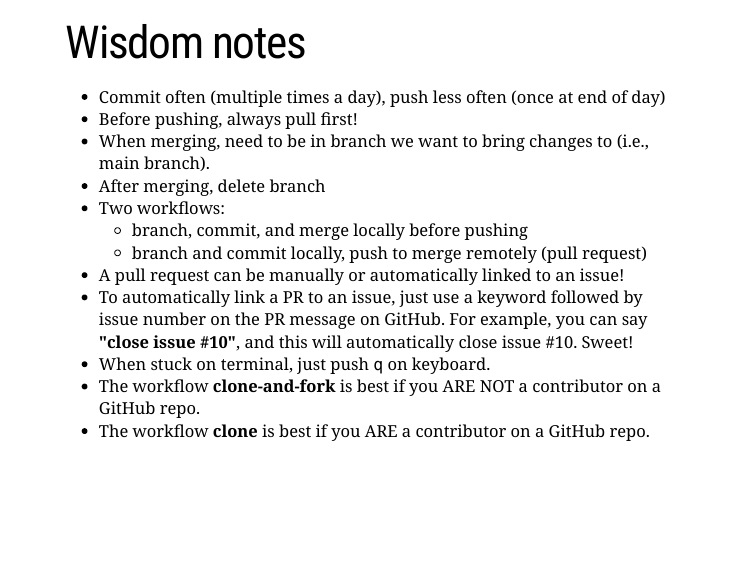
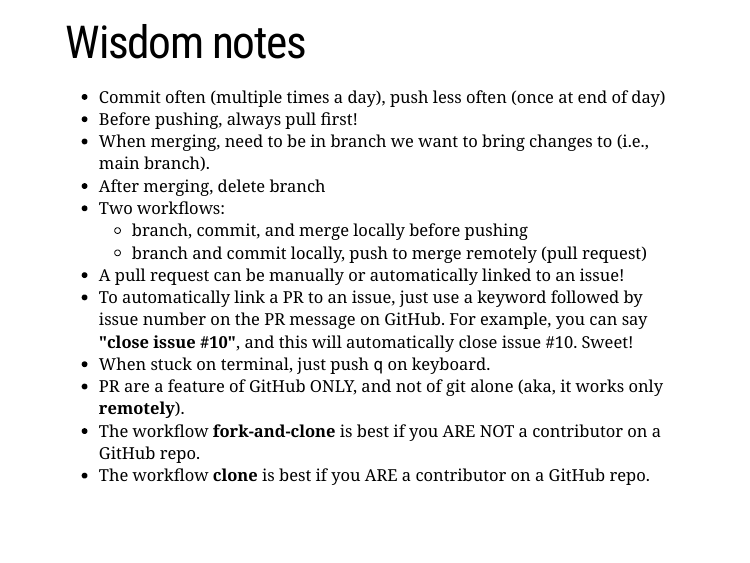
Before and after one commit to leombastos/LearningGitHub, an R Markdown document (slides/githelp.Rmd): page 6 of 8. The pictures show the slides in the output file slides/githelp.html that the author committed with the source; the slides are laid out offline by our stand-in for remark.js, each with all of its steps uncovered, in fonts that may differ from those the slides ask for, and without slide numbers, shadows or browser add-ons; a font, style sheet, LaTeX package, included part or bibliography that could not be used is replaced or left out; library style sheets and scripts come from the installed R packages.

Commit message:
edited slides

```diff
--- a/slides/githelp.Rmd
+++ b/slides/githelp.Rmd
@@ -143,8 +143,10 @@ We will be making extensive reference to the publication [Happy Git and GitHub f
 - A pull request can be manually or automatically linked to an issue!
 - To automatically link a PR to an issue, just use a keyword followed by issue number on the PR message on GitHub. For example, you can say **"close issue #10"**, and this will automatically close issue #10. Sweet!
 - When stuck on terminal, just push `q` on keyboard.
-- The workflow **clone-and-fork** is best if you ARE NOT a contributor on a GitHub repo.
+- PR are a feature of GitHub ONLY, and not of git alone (aka, it works only **remotely**).
+- The workflow **fork-and-clone** is best if you ARE NOT a contributor on a GitHub repo.
 - The workflow **clone** is best if you ARE a contributor on a GitHub repo.
+
 
 
 
```
Also changed, not shown: slides/githelp.html.
